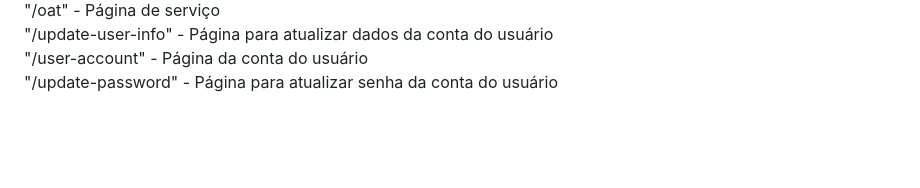
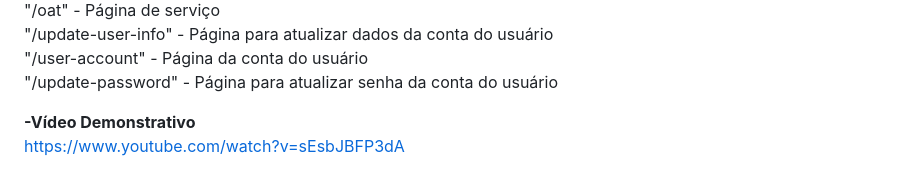
Before and after one commit to yuzolucas/FutureFest2024, a Markdown page: README.md, the part around the change. Rendered like a GitHub page; blank space fills up the shorter version.

```diff
--- a/README.md
+++ b/README.md
@@ -54,3 +54,6 @@
       "/update-user-info" - Página para atualizar dados da conta do usuário
       "/user-account" - Página da conta do usuário
       "/update-password" - Página para atualizar senha da conta do usuário
+
+**-Vídeo Demonstrativo**
+      https://www.youtube.com/watch?v=sEsbJBFP3dA
```
